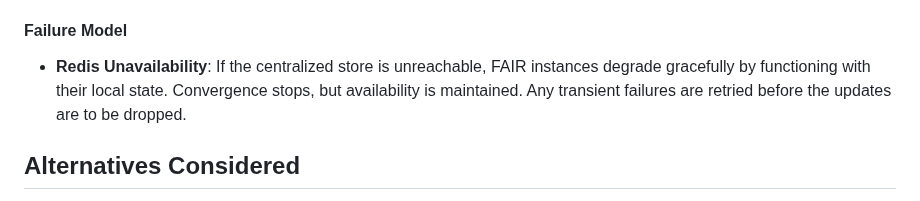
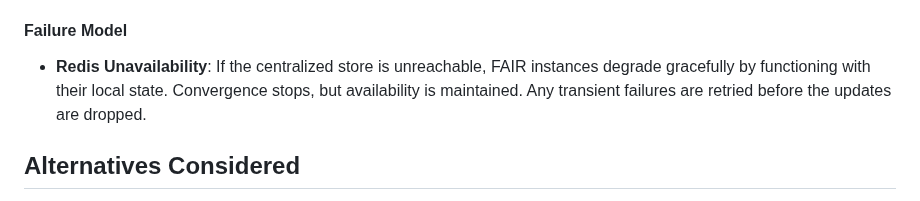
Before and after one commit to satmihir/fair, a Markdown page: designs/distributing_state.md, the part around the change. Rendered like a GitHub page.

Commit message:
nit typo

```diff
--- a/designs/distributing_state.md
+++ b/designs/distributing_state.md
@@ -133,8 +133,7 @@ The Storage Service batches updates to prevent overwhelming the centralized stor
 All keys created in the central store are set with an appropriate Time-To-Live (TTL) to automatically expire old data. The Keys can be set with 3x the time window duration, the rationale here being beyond the 3x TTL the keys that are being used will have lost its use.
 
 #### Failure Model
-- **Redis Unavailability**: If the centralized store is unreachable, FAIR instances degrade gracefully by functioning with their local state. Convergence stops, but availability is maintained. Any transient failures are retried before the updates are to be dropped.
-
+- **Redis Unavailability**: If the centralized store is unreachable, FAIR instances degrade gracefully by functioning with their local state. Convergence stops, but availability is maintained. Any transient failures are retried before the updates are dropped.
 
 ## Alternatives Considered
 **Peer-to-Peer Communication**: A P2P model without a centralized state was considered. This is not pursued at this time due to the implementation complexity.
```
